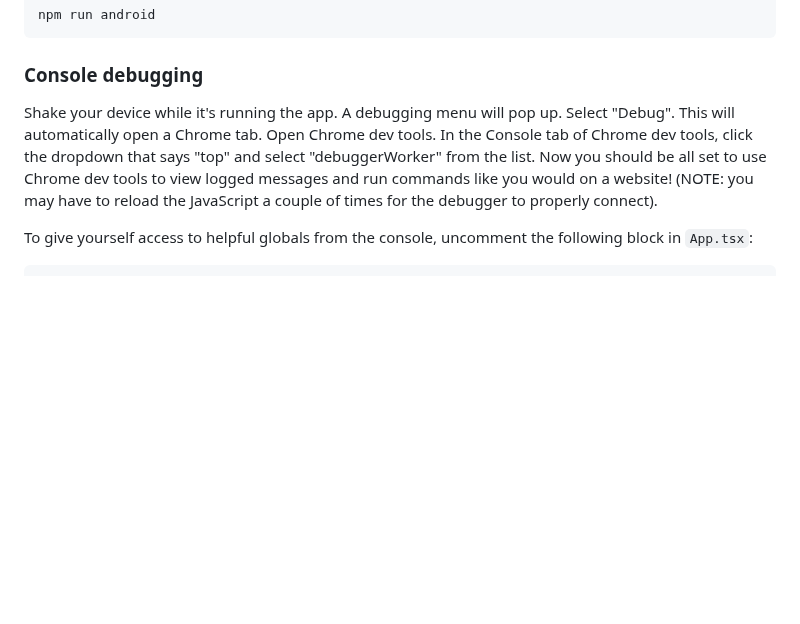
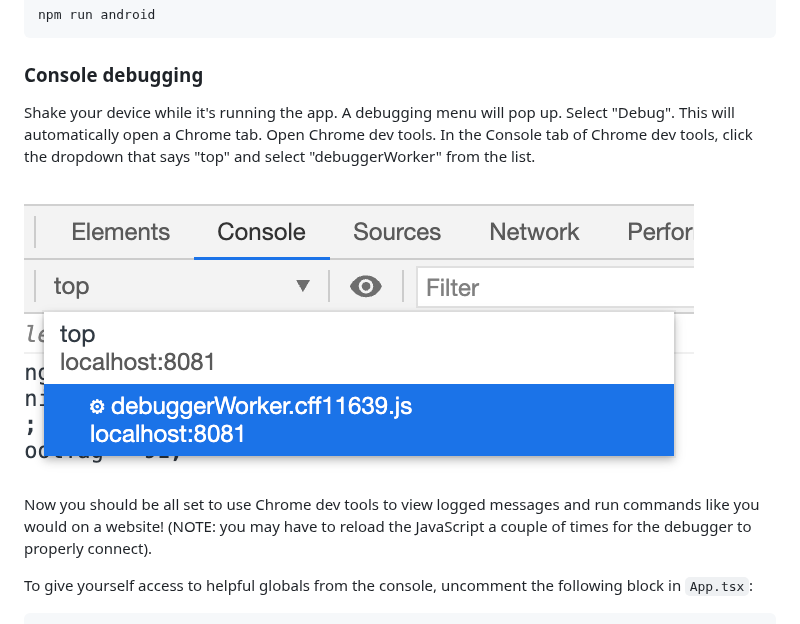
Before and after one commit to daily-co/react-native-daily-js-playground, a Markdown page: README.md, the part around the change. Rendered like a GitHub page; pictures changed too: debuggerWorker-screenshot.png (added); blank space fills up the shorter version.

Commit message:
Add screenshot to README showing how to select debuggerWorker from Chrome console drop-down menu, per Vanessa's suggestion

```diff
--- a/README.md
+++ b/README.md
@@ -50,7 +50,11 @@ npm run android
 
 ### Console debugging
 
-Shake your device while it's running the app. A debugging menu will pop up. Select "Debug". This will automatically open a Chrome tab. Open Chrome dev tools. In the Console tab of Chrome dev tools, click the dropdown that says "top" and select "debuggerWorker" from the list. Now you should be all set to use Chrome dev tools to view logged messages and run commands like you would on a website! (NOTE: you may have to reload the JavaScript a couple of times for the debugger to properly connect).
+Shake your device while it's running the app. A debugging menu will pop up. Select "Debug". This will automatically open a Chrome tab. Open Chrome dev tools. In the Console tab of Chrome dev tools, click the dropdown that says "top" and select "debuggerWorker" from the list.
+
+![Image showing selecting "debuggerWorker" from the Console tab in the Chrome debugger](debuggerWorker-screenshot.png)
+
+Now you should be all set to use Chrome dev tools to view logged messages and run commands like you would on a website! (NOTE: you may have to reload the JavaScript a couple of times for the debugger to properly connect).
 
 To give yourself access to helpful globals from the console, uncomment the following block in `App.tsx`:
 
```
